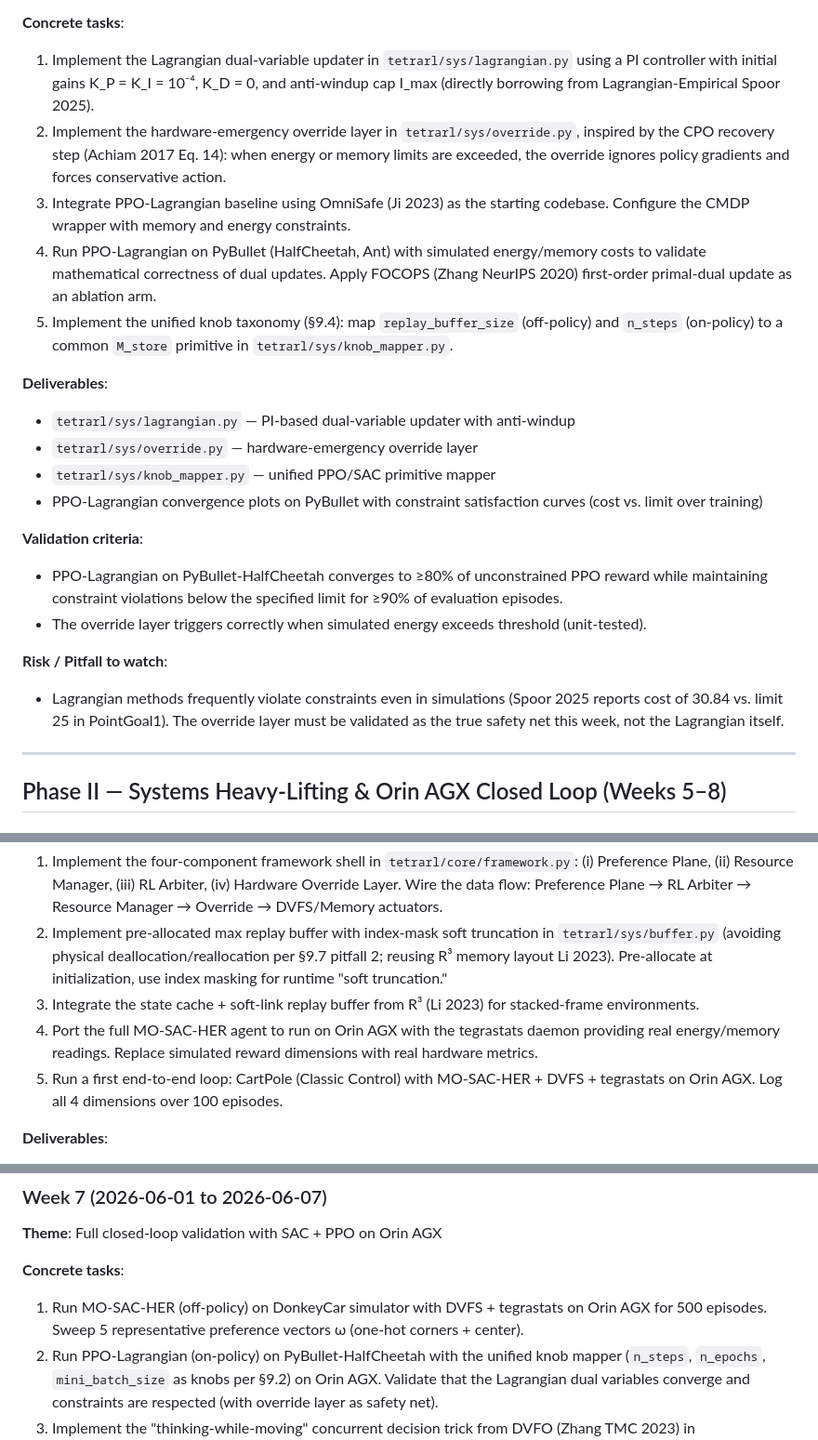
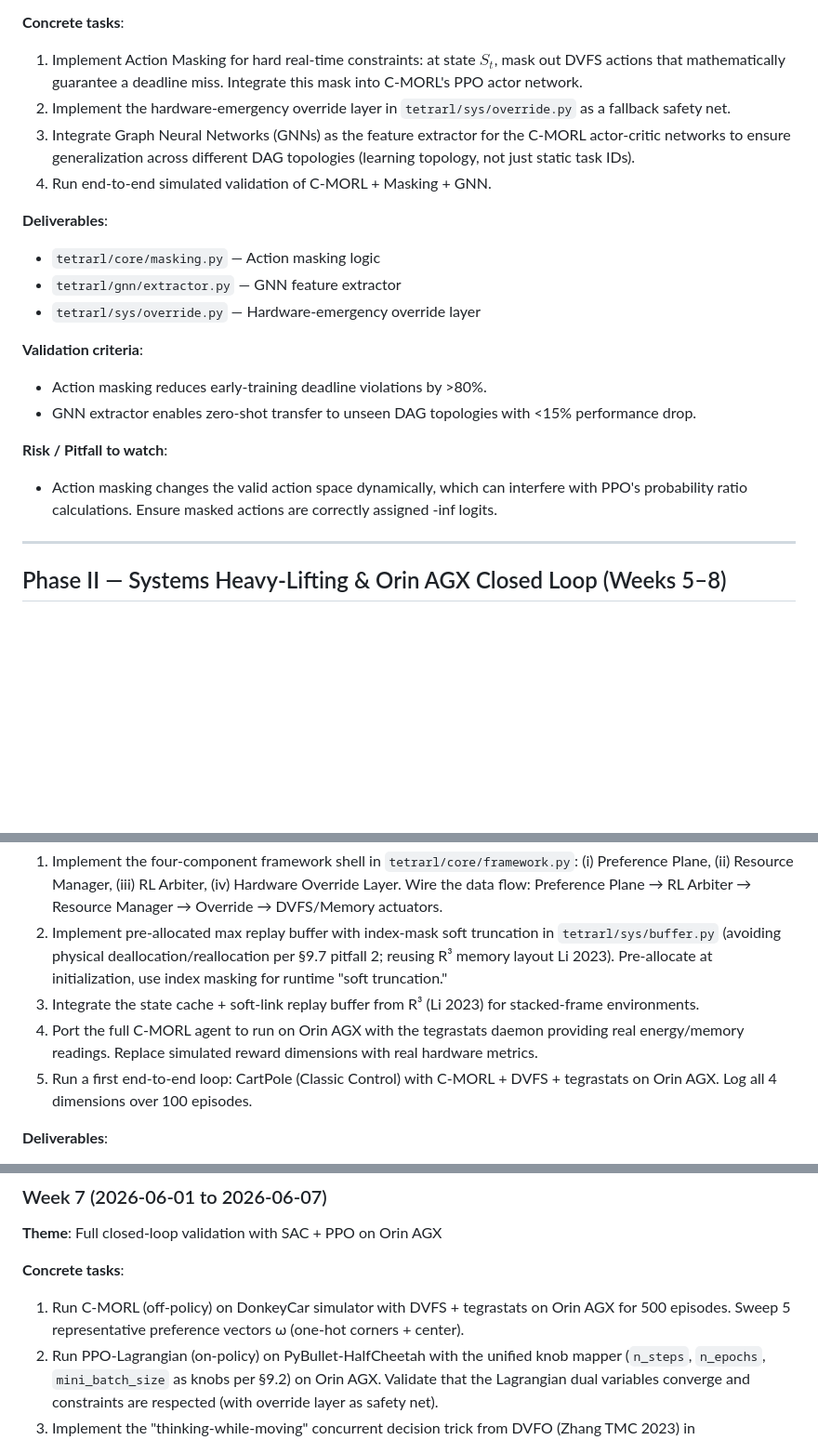
Before and after one commit to ZexinLi0w0/TetraRL, a Markdown page: docs/action-plan-weekly.md, 3 parts joined by grey strips. Shown at 93% size. Drawn GitHub-style; blank space fills up the shorter version.

```diff
--- a/docs/action-plan-weekly.md
+++ b/docs/action-plan-weekly.md
@@ -83,23 +80,21 @@
 
 **Concrete tasks**:
-1. Implement the Lagrangian dual-variable updater in `tetrarl/sys/lagrangian.py` using a PI controller with initial gains K_P = K_I = 10⁻⁴, K_D = 0, and anti-windup cap I_max (directly borrowing from Lagrangian-Empirical Spoor 2025).
-2. Implement the hardware-emergency override layer in `tetrarl/sys/override.py`, inspired by the CPO recovery step (Achiam 2017 Eq. 14): when energy or memory limits are exceeded, the override ignores policy gradients and forces conservative action.
-3. Integrate PPO-Lagrangian baseline using OmniSafe (Ji 2023) as the starting codebase. Configure the CMDP wrapper with memory and energy constraints.
-4. Run PPO-Lagrangian on PyBullet (HalfCheetah, Ant) with simulated energy/memory costs to validate mathematical correctness of dual updates. Apply FOCOPS (Zhang NeurIPS 2020) first-order primal-dual update as an ablation arm.
-5. Implement the unified knob taxonomy (§9.4): map `replay_buffer_size` (off-policy) and `n_steps` (on-policy) to a common `M_store` primitive in `tetrarl/sys/knob_mapper.py`.
+1. Implement Action Masking for hard real-time constraints: at state $S_t$, mask out DVFS actions that mathematically guarantee a deadline miss. Integrate this mask into C-MORL's PPO actor network.
+2. Implement the hardware-emergency override layer in `tetrarl/sys/override.py` as a fallback safety net.
+3. Integrate Graph Neural Networks (GNNs) as the feature extractor for the C-MORL actor-critic networks to ensure generalization across different DAG topologies (learning topology, not just static task IDs).
+4. Run end-to-end simulated validation of C-MORL + Masking + GNN.
 
 **Deliverables**:
-- `tetrarl/sys/lagrangian.py` — PI-based dual-variable updater with anti-windup
-- `tetrarl/sys/override.py` — hardware-emergency override layer
-- `tetrarl/sys/knob_mapper.py` — unified PPO/SAC primitive mapper
-- PPO-Lagrangian convergence plots on PyBullet with constraint satisfaction curves (cost vs. limit over training)
+- `tetrarl/core/masking.py` — Action masking logic
+- `tetrarl/gnn/extractor.py` — GNN feature extractor
+- `tetrarl/sys/override.py` — Hardware-emergency override layer
 
 **Validation criteria**:
-- PPO-Lagrangian on PyBullet-HalfCheetah converges to ≥80% of unconstrained PPO reward while maintaining constraint violations below the specified limit for ≥90% of evaluation episodes.
-- The override layer triggers correctly when simulated energy exceeds threshold (unit-tested).
+- Action masking reduces early-training deadline violations by >80%.
+- GNN extractor enables zero-shot transfer to unseen DAG topologies with <15% performance drop.
 
 **Risk / Pitfall to watch**:
-- Lagrangian methods frequently violate constraints even in simulations (Spoor 2025 reports cost of 30.84 vs. limit 25 in PointGoal1). The override layer must be validated as the true safety net this week, not the Lagrangian itself.
+- Action masking changes the valid action space dynamically, which can interfere with PPO's probability ratio calculations. Ensure masked actions are correctly assigned -inf logits.
 
 ---
 
@@ -135,8 +130,8 @@
 1. Implement the four-component framework shell in `tetrarl/core/framework.py`: (i) Preference Plane, (ii) Resource Manager, (iii) RL Arbiter, (iv) Hardware Override Layer. Wire the data flow: Preference Plane → RL Arbiter → Resource Manager → Override → DVFS/Memory actuators.
 2. Implement pre-allocated max replay buffer with index-mask soft truncation in `tetrarl/sys/buffer.py` (avoiding physical deallocation/reallocation per §9.7 pitfall 2; reusing R³ memory layout Li 2023). Pre-allocate at initialization, use index masking for runtime "soft truncation."
 3. Integrate the state cache + soft-link replay buffer from R³ (Li 2023) for stacked-frame environments.
-4. Port the full MO-SAC-HER agent to run on Orin AGX with the tegrastats daemon providing real energy/memory readings. Replace simulated reward dimensions with real hardware metrics.
-5. Run a first end-to-end loop: CartPole (Classic Control) with MO-SAC-HER + DVFS + tegrastats on Orin AGX. Log all 4 dimensions over 100 episodes.
+4. Port the full C-MORL agent to run on Orin AGX with the tegrastats daemon providing real energy/memory readings. Replace simulated reward dimensions with real hardware metrics.
+5. Run a first end-to-end loop: CartPole (Classic Control) with C-MORL + DVFS + tegrastats on Orin AGX. Log all 4 dimensions over 100 episodes.
 
 **Deliverables**:
 - `tetrarl/core/framework.py` — four-component framework orchestrator
@@ -157,7 +152,7 @@
 **Theme**: Full closed-loop validation with SAC + PPO on Orin AGX
 
 **Concrete tasks**:
-1. Run MO-SAC-HER (off-policy) on DonkeyCar simulator with DVFS + tegrastats on Orin AGX for 500 episodes. Sweep 5 representative preference vectors ω (one-hot corners + center).
+1. Run C-MORL (off-policy) on DonkeyCar simulator with DVFS + tegrastats on Orin AGX for 500 episodes. Sweep 5 representative preference vectors ω (one-hot corners + center).
 2. Run PPO-Lagrangian (on-policy) on PyBullet-HalfCheetah with the unified knob mapper (`n_steps`, `n_epochs`, `mini_batch_size` as knobs per §9.2) on Orin AGX. Validate that the Lagrangian dual variables converge and constraints are respected (with override layer as safety net).
 3. Implement the "thinking-while-moving" concurrent decision trick from DVFO (Zhang TMC 2023) in `tetrarl/sys/concurrent.py` — overlap DVFS decision computation with RL forward pass to mask decision-loop overhead.
 4. Generate Pareto front visualization: 2-D projections of the 4-D Pareto front (T vs. A, E vs. A, M vs. A) for the DonkeyCar-SAC runs. Compute HV indicator.
```
Also changed, not shown: other parts of docs/action-plan-weekly.md (+23 -26 lines).
